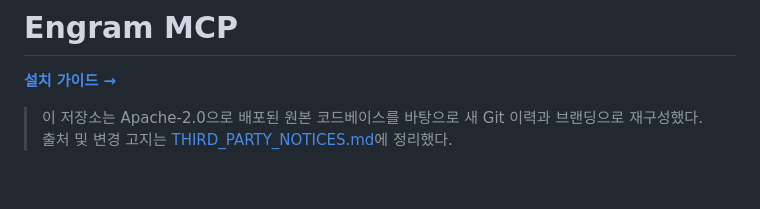
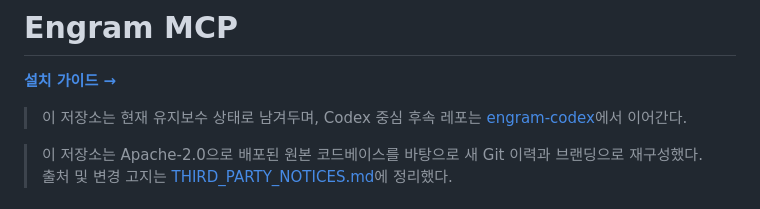
Before and after one commit to jinhyuk9714/engram-mcp, a Markdown page: README.md, the part around the change. Drawn GitHub-style; blank space fills up the shorter version.

Commit message:
docs: note engram-codex successor

```diff
--- a/README.md
+++ b/README.md
@@ -32,6 +32,8 @@
 # Engram MCP
 
 **[설치 가이드 →](INSTALL.md)**
+
+> 이 저장소는 현재 유지보수 상태로 남겨두며, Codex 중심 후속 레포는 [engram-codex](https://github.com/jinhyuk9714/engram-codex)에서 이어간다.
 
 > 이 저장소는 Apache-2.0으로 배포된 원본 코드베이스를 바탕으로 새 Git 이력과 브랜딩으로 재구성했다. 출처 및 변경 고지는 [THIRD_PARTY_NOTICES.md](THIRD_PARTY_NOTICES.md)에 정리했다.
 
```
